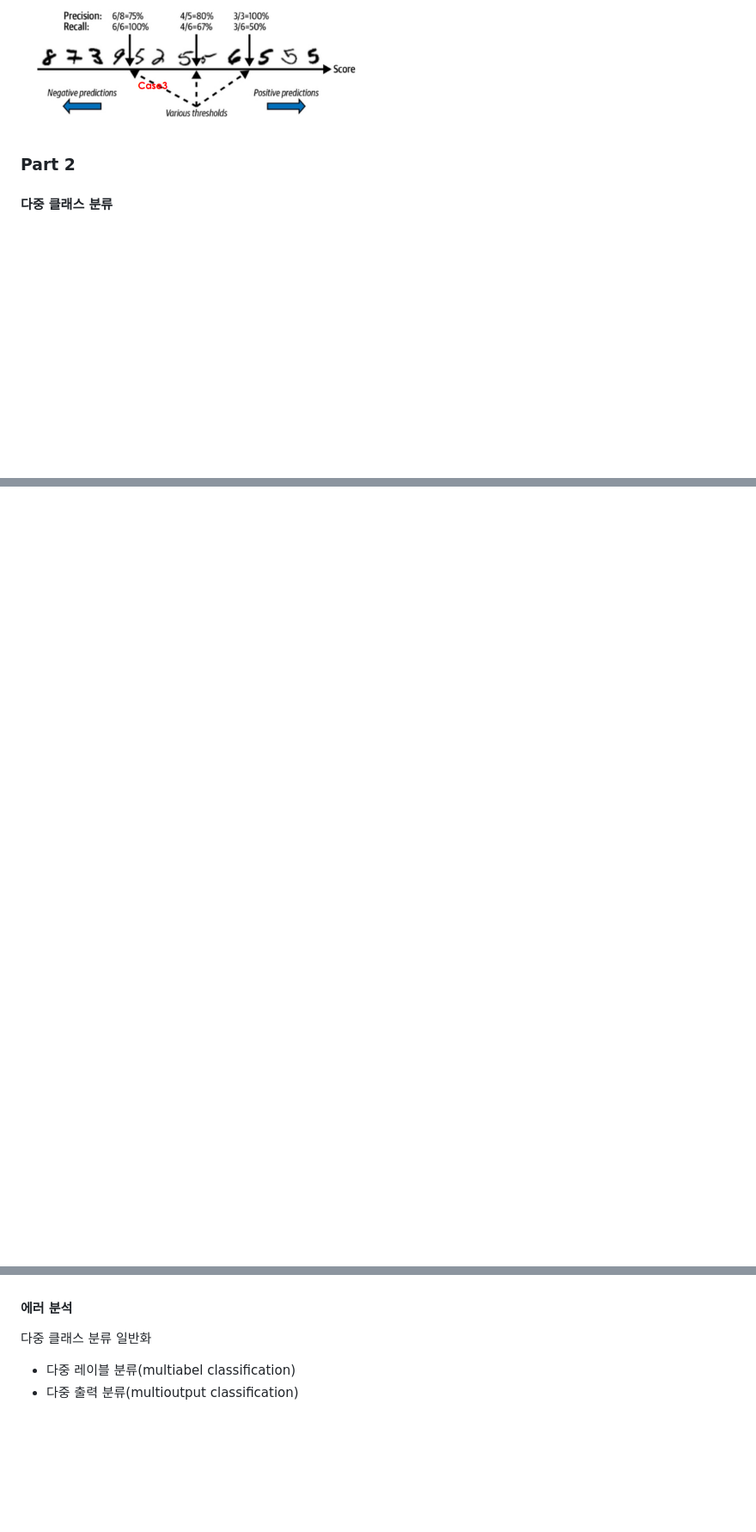
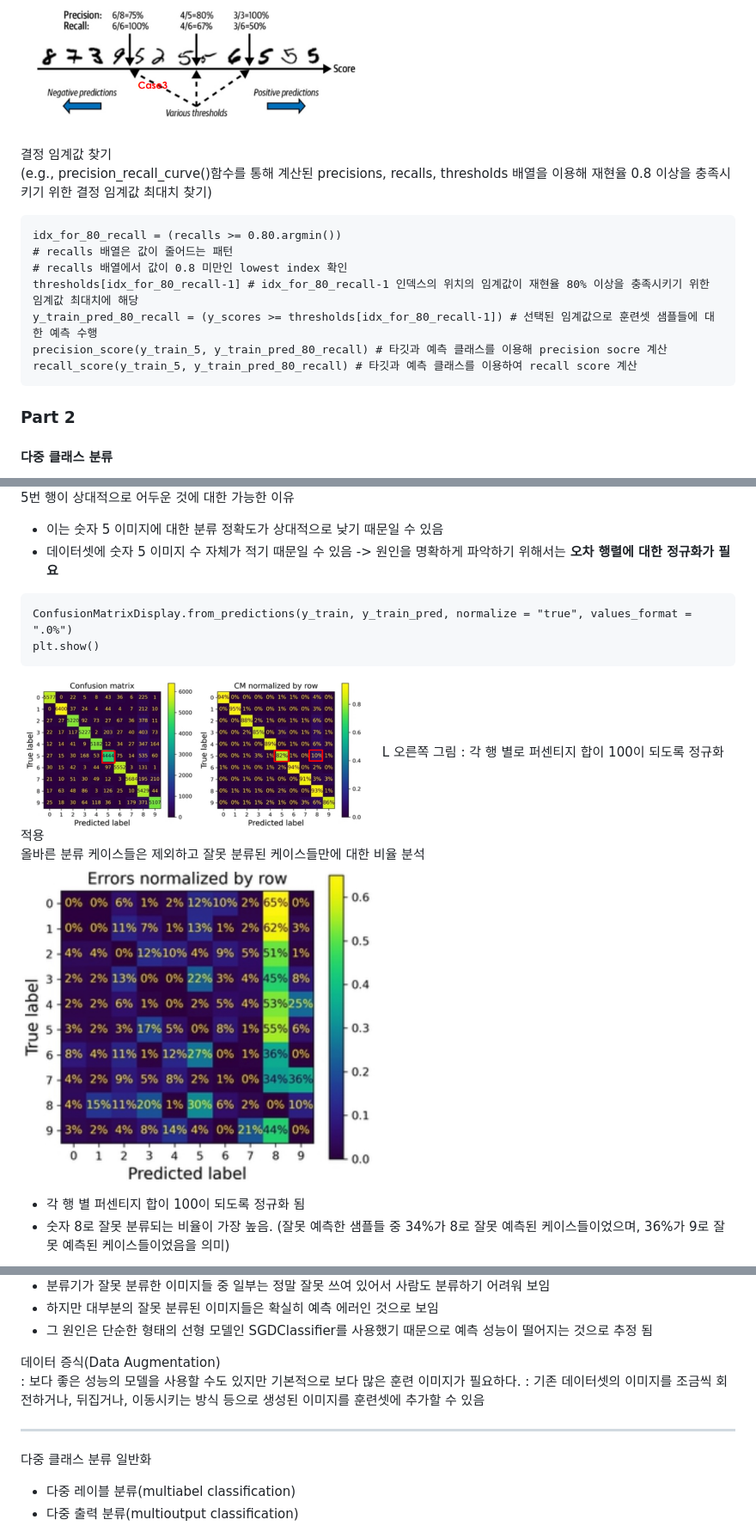
Before and after one commit to Jang-SoHyeon/todaygit, a Markdown page: ML/classification.md, 3 parts joined by grey strips. Shown: that part at 86% size. GitHub-like rendering; pictures changed too: image/정규화된 오차 행렬.png (added), image/행 정렬화 오차 행렬.png (added); blank space fills up the shorter version.

````diff
--- a/ML/classification.md
+++ b/ML/classification.md
@@ -253,6 +253,38 @@ f1_score(y_train_5, y_train_pred)
 <임계값을 낮추면 정밀도는 떨어지지만 재현율은 높아짐>
 <img src = "../image/임계값 변화 case3.png" width=50%>
 
+결정 임계값 찾기
+(e.g., precision_recall_curve()함수를 통해 계산된 precisions, recalls, thresholds 배열을 이용해 재현율 0.8 이상을 충족시키기 위한 결정 임계값 최대치 찾기)
+```
+idx_for_80_recall = (recalls >= 0.80.argmin())
+# recalls 배열은 값이 줄어드는 패턴
+# recalls 배열에서 값이 0.8 미만인 lowest index 확인
+thresholds[idx_for_80_recall-1] # idx_for_80_recall-1 인덱스의 위치의 임계값이 재현율 80% 이상을 충족시키기 위한 임계값 최대치에 해당
+y_train_pred_80_recall = (y_scores >= thresholds[idx_for_80_recall-1]) # 선택된 임계값으로 훈련셋 샘플들에 대한 예측 수행
+precision_score(y_train_5, y_train_pred_80_recall) # 타깃과 예측 클래스를 이용해 precision socre 계산
+recall_score(y_train_5, y_train_pred_80_recall) # 타깃과 예측 클래스를 이용하여 recall score 계산
+```
+
+
+
+
+
+
+
+
+
+
+
+
+
+
+
+
+
+
+
+
+
 
 
 ### Part 2
@@ -394,2 +464,20 @@ StandardScaler() 사용하여 특성 스케일링을 하면 성능이 향상 됨
+5번 행이 상대적으로 어두운 것에 대한 가능한 이유
+- 이는 숫자 5 이미지에 대한 분류 정확도가 상대적으로 낮기 때문일 수 있음
+- 데이터셋에 숫자 5 이미지 수 자체가 적기 때문일 수 있음
+-> 원인을 명확하게 파악하기 위해서는 <b> 오차 행렬에 대한 정규화가 필요</b>
+
+```
+ConfusionMatrixDisplay.from_predictions(y_train, y_train_pred, normalize = "true", values_format = ".0%")
+plt.show()
+```
+<img src = "../image/정규화된 오차 행렬.png" width=50%>
+L 오른쪽 그림 : 각 행 별로 퍼센티지 합이 100이 되도록 정규화 적용
+
+올바른 분류 케이스들은 제외하고 잘못 분류된 케이스들만에 대한 비율 분석
+<img src = "../image/행 정렬화 오차 행렬.png" width=50%>
+
+- 각 행 별 퍼센티지 합이 100이 되도록 정규화 됨
+- 숫자 8로 잘못 분류되는 비율이 가장 높음.
+(잘못 예측한 샘플들 중 34%가 8로 잘못 예측된 케이스들이었으며, 36%가 9로 잘못 예측된 케이스들이었음을 의미)
 
 
@@ -399,13 +495,13 @@ StandardScaler() 사용하여 특성 스케일링을 하면 성능이 향상 됨
 
+- 분류기가 잘못 분류한 이미지들 중 일부는 정말 잘못 쓰여 있어서 사람도 분류하기 어려워 보임
+- 하지만 대부분의 잘못 분류된 이미지들은 확실히 예측 에러인 것으로 보임
+- 그 원인은 단순한 형태의 선형 모델인 SGDClassifier를 사용했기 때문으로 예측 성능이 떨어지는 것으로 추정 됨
 
+데이터 증식(Data Augmentation)
+: 보다 좋은 성능의 모델을 사용할 수도 있지만 기본적으로 보다 많은 훈련 이미지가 필요하다.
+: 기존 데이터셋의 이미지를 조금씩 회전하거나, 뒤집거나, 이동시키는 방식 등으로 생성된 이미지를 훈련셋에 추가할 수 있음
 
-
-
-
-
-#### 에러 분석
-
-
+<hr>
 
 다중 클래스 분류 일반화
 - 다중 레이블 분류(multiabel classification)
````
Also changed, not shown: other parts of ML/classification.md (+48 -2 lines), image/숫자3과 5 이미지들 개별 오류 확인.png (added), image/열 정렬화 오차 행렬.png (added), image/오차 행렬2.png (added).
